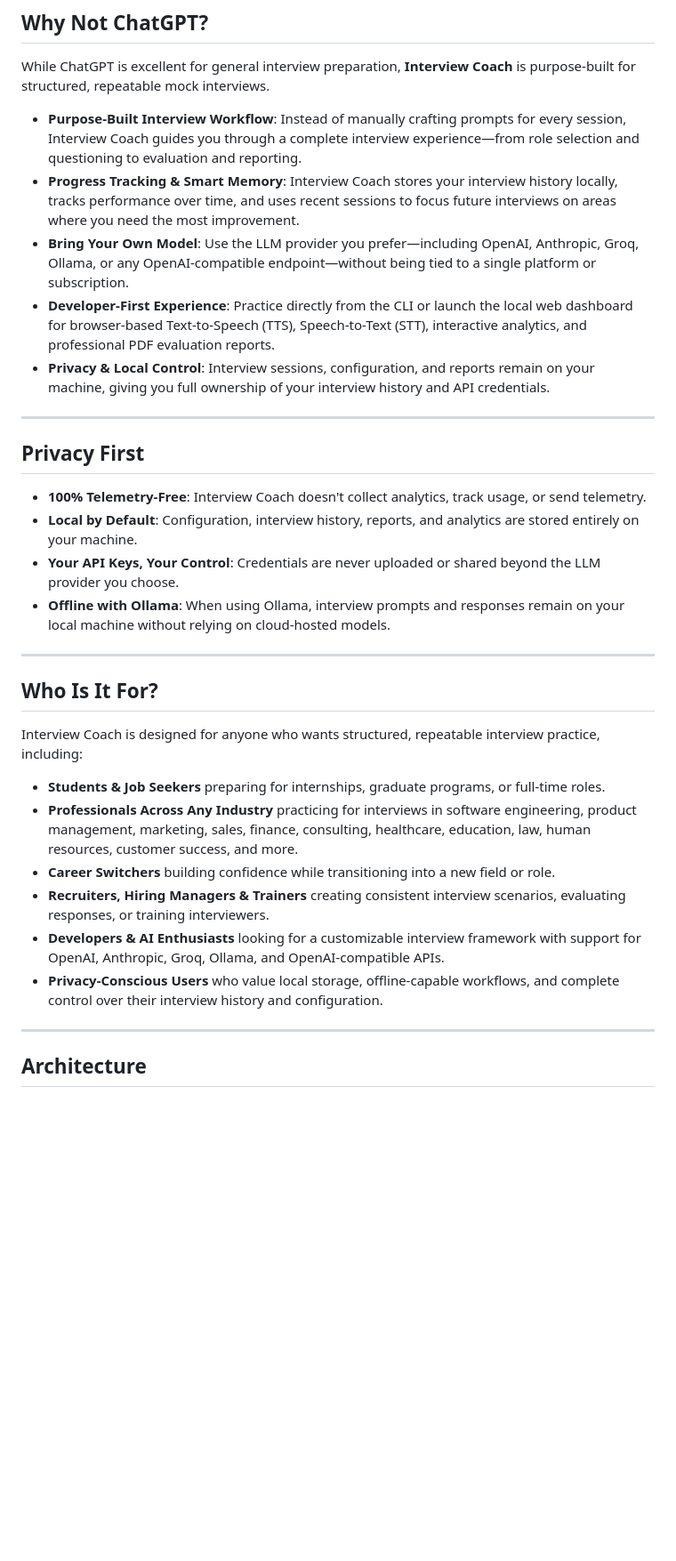
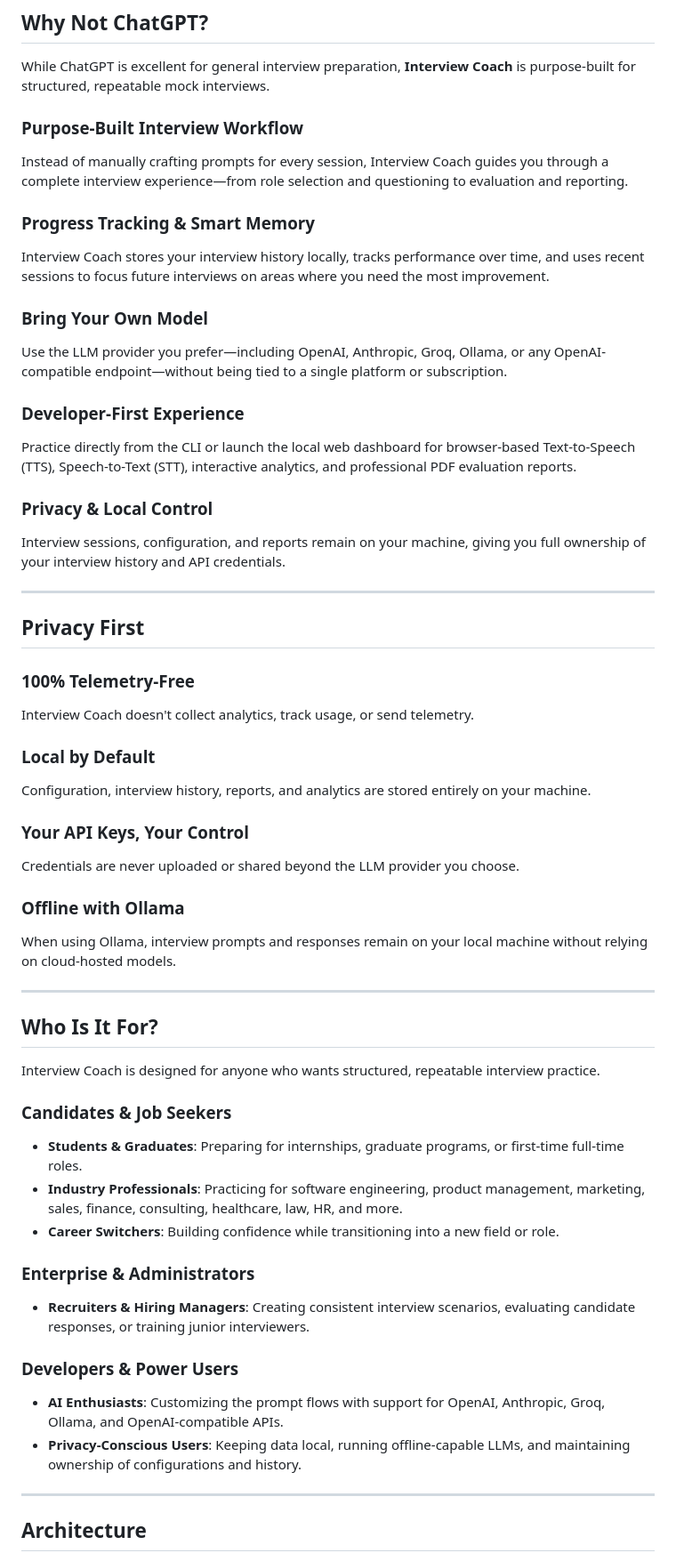
Before and after one commit to J3rry320/interview-coach, a Markdown page: README.md, the part around one of its changes. Shown at 89% size. GitHub-like rendering; blank space fills up the shorter version.

```diff
--- a/README.md
+++ b/README.md
@@ -73,33 +73,54 @@ With version `2.0.0`, we transitioned from a voice-heavy CLI with fragile local
 
 While ChatGPT is excellent for general interview preparation, **Interview Coach** is purpose-built for structured, repeatable mock interviews.
 
-- **Purpose-Built Interview Workflow**: Instead of manually crafting prompts for every session, Interview Coach guides you through a complete interview experience—from role selection and questioning to evaluation and reporting.
-- **Progress Tracking & Smart Memory**: Interview Coach stores your interview history locally, tracks performance over time, and uses recent sessions to focus future interviews on areas where you need the most improvement.
-- **Bring Your Own Model**: Use the LLM provider you prefer—including OpenAI, Anthropic, Groq, Ollama, or any OpenAI-compatible endpoint—without being tied to a single platform or subscription.
-- **Developer-First Experience**: Practice directly from the CLI or launch the local web dashboard for browser-based Text-to-Speech (TTS), Speech-to-Text (STT), interactive analytics, and professional PDF evaluation reports.
-- **Privacy & Local Control**: Interview sessions, configuration, and reports remain on your machine, giving you full ownership of your interview history and API credentials.
+### Purpose-Built Interview Workflow
+Instead of manually crafting prompts for every session, Interview Coach guides you through a complete interview experience—from role selection and questioning to evaluation and reporting.
+
+### Progress Tracking & Smart Memory
+Interview Coach stores your interview history locally, tracks performance over time, and uses recent sessions to focus future interviews on areas where you need the most improvement.
+
+### Bring Your Own Model
+Use the LLM provider you prefer—including OpenAI, Anthropic, Groq, Ollama, or any OpenAI-compatible endpoint—without being tied to a single platform or subscription.
+
+### Developer-First Experience
+Practice directly from the CLI or launch the local web dashboard for browser-based Text-to-Speech (TTS), Speech-to-Text (STT), interactive analytics, and professional PDF evaluation reports.
+
+### Privacy & Local Control
+Interview sessions, configuration, and reports remain on your machine, giving you full ownership of your interview history and API credentials.
 
 ---
 
 ## Privacy First
 
-- **100% Telemetry-Free**: Interview Coach doesn't collect analytics, track usage, or send telemetry.
-- **Local by Default**: Configuration, interview history, reports, and analytics are stored entirely on your machine.
-- **Your API Keys, Your Control**: Credentials are never uploaded or shared beyond the LLM provider you choose.
-- **Offline with Ollama**: When using Ollama, interview prompts and responses remain on your local machine without relying on cloud-hosted models.
+### 100% Telemetry-Free
+Interview Coach doesn't collect analytics, track usage, or send telemetry.
+
+### Local by Default
+Configuration, interview history, reports, and analytics are stored entirely on your machine.
+
+### Your API Keys, Your Control
+Credentials are never uploaded or shared beyond the LLM provider you choose.
+
+### Offline with Ollama
+When using Ollama, interview prompts and responses remain on your local machine without relying on cloud-hosted models.
 
 ---
 
 ## Who Is It For?
 
-Interview Coach is designed for anyone who wants structured, repeatable interview practice, including:
+Interview Coach is designed for anyone who wants structured, repeatable interview practice.
 
-- **Students & Job Seekers** preparing for internships, graduate programs, or full-time roles.
-- **Professionals Across Any Industry** practicing for interviews in software engineering, product management, marketing, sales, finance, consulting, healthcare, education, law, human resources, customer success, and more.
-- **Career Switchers** building confidence while transitioning into a new field or role.
-- **Recruiters, Hiring Managers & Trainers** creating consistent interview scenarios, evaluating responses, or training interviewers.
-- **Developers & AI Enthusiasts** looking for a customizable interview framework with support for OpenAI, Anthropic, Groq, Ollama, and OpenAI-compatible APIs.
-- **Privacy-Conscious Users** who value local storage, offline-capable workflows, and complete control over their interview history and configuration.
+### Candidates & Job Seekers
+* **Students & Graduates**: Preparing for internships, graduate programs, or first-time full-time roles.
+* **Industry Professionals**: Practicing for software engineering, product management, marketing, sales, finance, consulting, healthcare, law, HR, and more.
+* **Career Switchers**: Building confidence while transitioning into a new field or role.
+
+### Enterprise & Administrators
+* **Recruiters & Hiring Managers**: Creating consistent interview scenarios, evaluating candidate responses, or training junior interviewers.
+
+### Developers & Power Users
+* **AI Enthusiasts**: Customizing the prompt flows with support for OpenAI, Anthropic, Groq, Ollama, and OpenAI-compatible APIs.
+* **Privacy-Conscious Users**: Keeping data local, running offline-capable LLMs, and maintaining ownership of configurations and history.
 
 ---
 
```
Also changed, not shown: other parts of README.md (+31 -49 lines).
